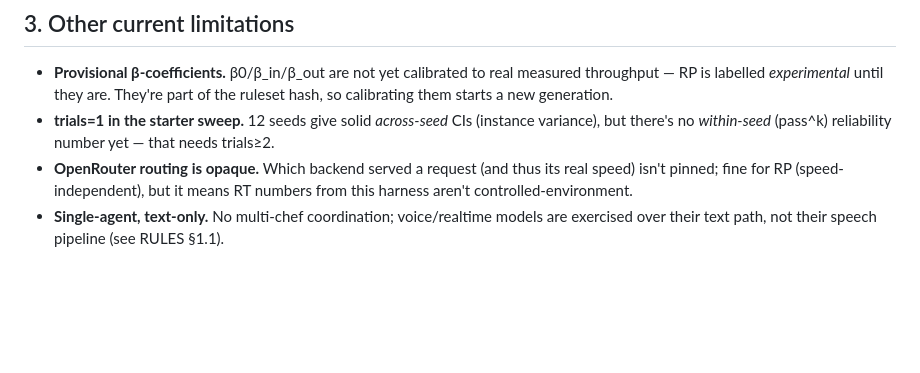
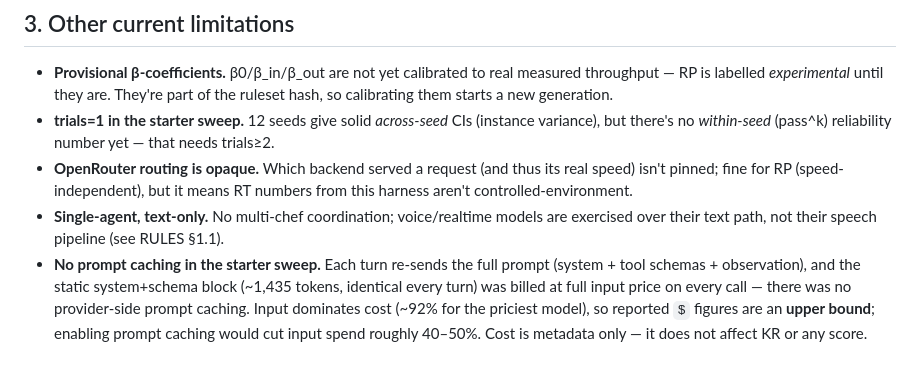
Before and after one commit to bassimeledath/kitchen-rush, a Markdown page: docs/LIMITATIONS.md, the part around the change. GitHub-like rendering; blank space fills up the shorter version.

Commit message:
docs: note the starter sweep used no prompt caching
Reported $ figures are an upper bound — the static system+tool-schema block (~1,435 tok) was
re-billed at full input price every turn; provider prompt caching would cut input spend ~40-50%.
Cost is metadata only, never affects KR.

Co-Authored-By: Claude Opus 4.7 <noreply@anthropic.com>

```diff
--- a/docs/LIMITATIONS.md
+++ b/docs/LIMITATIONS.md
@@ -72,3 +72,9 @@ token unit directly comparable to AA's — worth doing.)
   controlled-environment.
 - **Single-agent, text-only.** No multi-chef coordination; voice/realtime models are exercised over
   their text path, not their speech pipeline (see RULES §1.1).
+- **No prompt caching in the starter sweep.** Each turn re-sends the full prompt (system + tool
+  schemas + observation), and the static system+schema block (~1,435 tokens, identical every turn)
+  was billed at full input price on every call — there was no provider-side prompt caching. Input
+  dominates cost (~92% for the priciest model), so reported `$` figures are an **upper bound**;
+  enabling prompt caching would cut input spend roughly 40–50%. Cost is metadata only — it does not
+  affect KR or any score.
```
